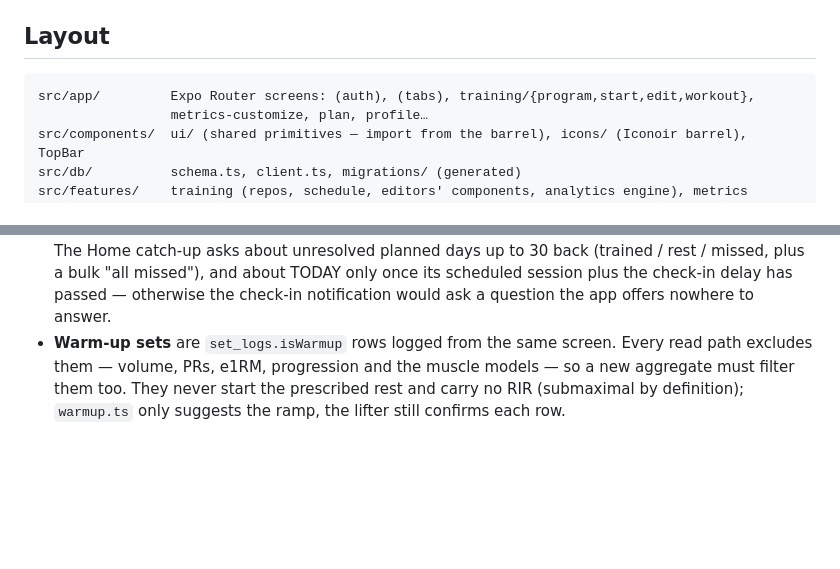
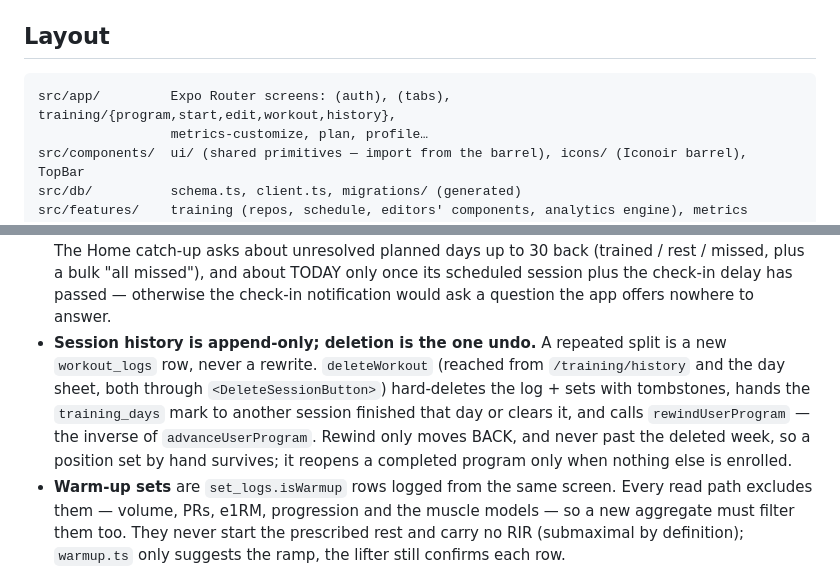
Before and after one commit to Ricwolf19/metri, a Markdown page: AGENTS.md, 2 parts joined by grey strips. Drawn GitHub-style; blank space fills up the shorter version.

Commit message:
docs: session history and deletion invariants

````diff
--- a/AGENTS.md
+++ b/AGENTS.md
@@ -21,7 +21,7 @@ Premium-only and automatic. `README.md` is the presentation card only; the long-
 ## Layout
 
 ```
-src/app/         Expo Router screens: (auth), (tabs), training/{program,start,edit,workout},
+src/app/         Expo Router screens: (auth), (tabs), training/{program,start,edit,workout,history},
                  metrics-customize, plan, profile…
 src/components/  ui/ (shared primitives — import from the barrel), icons/ (Iconoir barrel), TopBar
 src/db/          schema.ts, client.ts, migrations/ (generated)
@@ -236,6 +236,13 @@ Read `docs/sync.md` before touching `src/features/sync/`. Non-negotiables:
   The Home catch-up asks about unresolved planned days up to 30 back (trained / rest / missed, plus
   a bulk "all missed"), and about TODAY only once its scheduled session plus the check-in delay has
   passed — otherwise the check-in notification would ask a question the app offers nowhere to answer.
+- **Session history is append-only; deletion is the one undo.** A repeated split is a new
+  `workout_logs` row, never a rewrite. `deleteWorkout` (reached from `/training/history` and the
+  day sheet, both through `<DeleteSessionButton>`) hard-deletes the log + sets with tombstones, hands
+  the `training_days` mark to another session finished that day or clears it, and calls
+  `rewindUserProgram` — the inverse of `advanceUserProgram`. Rewind only moves BACK, and never
+  past the deleted week, so a position set by hand survives; it reopens a completed program only
+  when nothing else is enrolled.
 - **Warm-up sets** are `set_logs.isWarmup` rows logged from the same screen. Every read path
   excludes them — volume, PRs, e1RM, progression and the muscle models — so a new aggregate must
   filter them too. They never start the prescribed rest and carry no RIR (submaximal by
````
